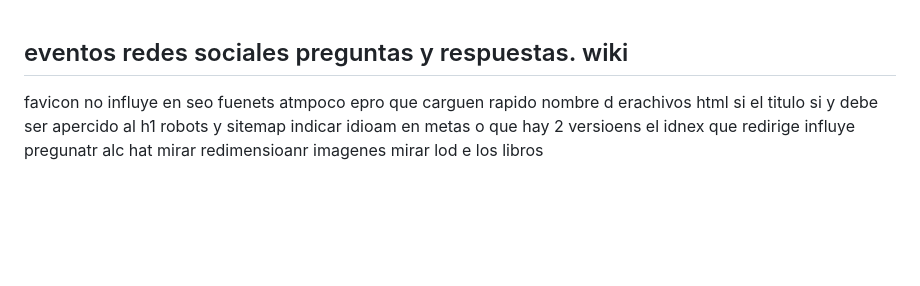
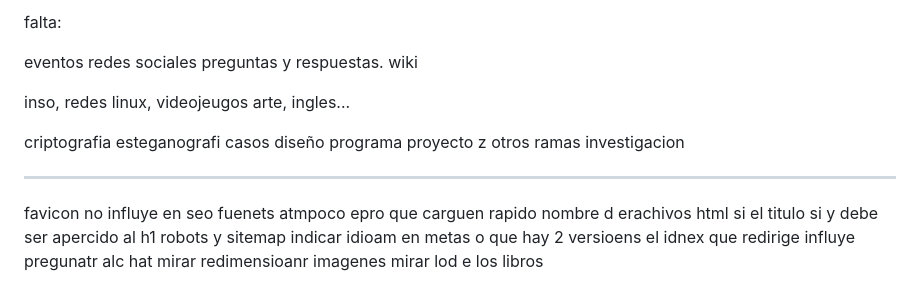
Before and after one commit to startsys42/startsys42.github.io, a Markdown page: private/e.md, the part around the change. Drawn GitHub-style; blank space fills up the shorter version.

```diff
--- a/private/e.md
+++ b/private/e.md
@@ -1,8 +1,28 @@
+
+falta:
 
 eventos
 redes sociales
 preguntas y respuestas.
 wiki
+
+
+inso,
+redes
+linux,
+videojeugos
+arte,
+ingles...
+
+
+criptografia
+esteganografi
+casos
+diseño programa
+proyecto z
+otros ramas investigacion
+
+
 ---
 favicon no influye en seo
 fuenets atmpoco epro que carguen rapido
```
